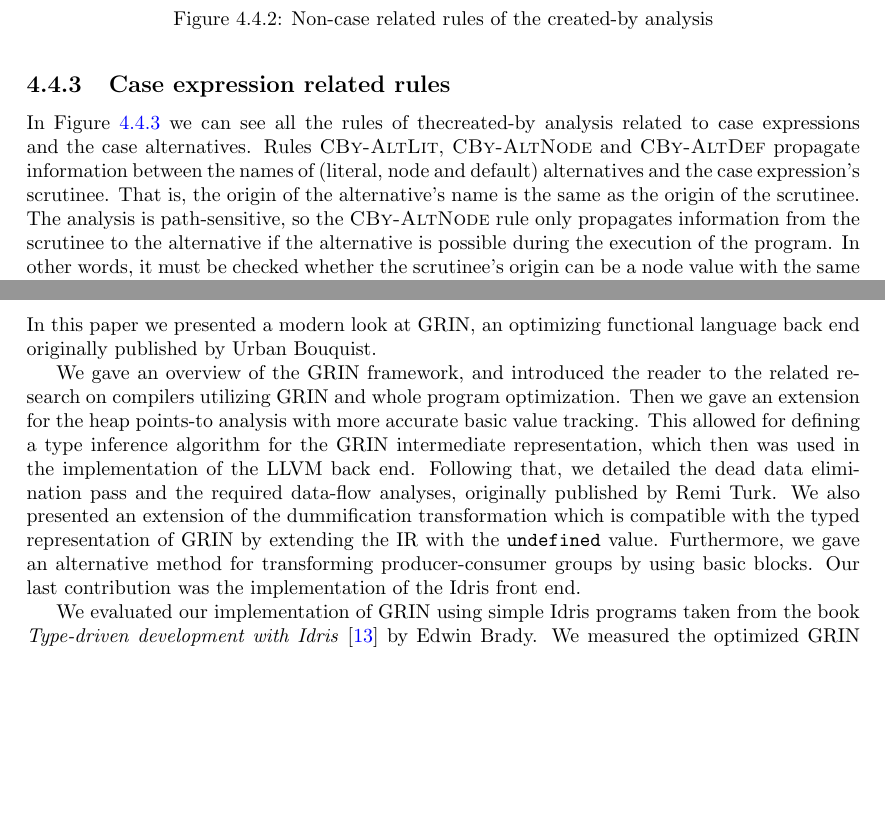
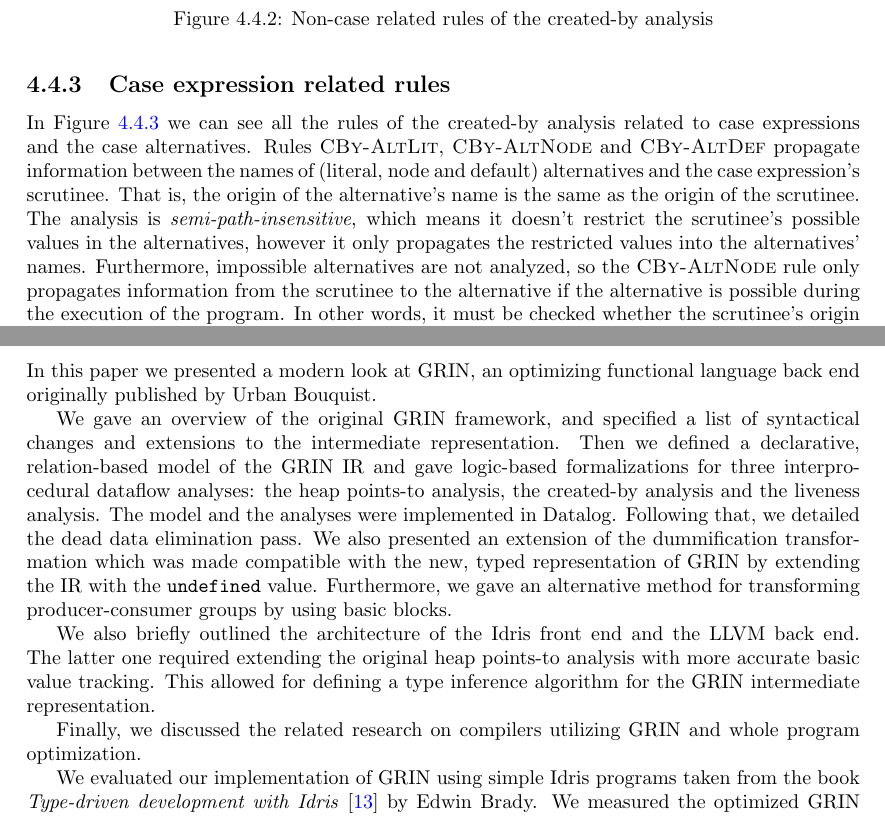
Before and after one commit to Anabra/tdk-2020, a LaTeX thesis (article/tex/main.tex, which reads article/tex/conclusions.tex, article/tex/datalog-grin.tex): two parts of pages 21 and 51 of 55, joined at a grey line, cut so that both start at the same text, the shorter picture padded with empty space. The pictures show the PDF file article/tex/main.pdf that the author committed with the source.

Commit message:
Correct some stuff in article

```diff
--- a/article/tex/conclusions.tex
+++ b/article/tex/conclusions.tex
@@ -3,7 +3,11 @@
 
 	In this paper we presented a modern look at GRIN, an optimizing functional language back end originally published by Urban Bouquist.
 
-	We gave an overview of the GRIN framework, and introduced the reader to the related research on compilers utilizing GRIN and whole program optimization. Then we gave an extension for the heap points-to analysis with more accurate basic value tracking. This allowed for defining a type inference algorithm for the GRIN intermediate representation, which then was used in the implementation of the LLVM back end. Following that, we detailed the dead data elimination pass and the required data-flow analyses, originally published by Remi Turk. We also presented an extension of the dummification transformation which is compatible with the typed representation of GRIN by extending the IR with the \pilcode{undefined} value. Furthermore, we gave an alternative method for transforming producer-consumer groups by using basic blocks. Our last contribution was the implementation of the Idris front end.
+	We gave an overview of the original GRIN framework, and specified a list of syntactical changes and extensions to the intermediate representation. Then we defined a declarative, relation-based model of the GRIN IR and gave logic-based formalizations for three interprocedural dataflow analyses: the heap points-to analysis, the created-by analysis and the liveness analysis. The model and the analyses were implemented in Datalog. Following that, we detailed the dead data elimination pass. We also presented an extension of the dummification transformation which was made compatible with the new, typed representation of GRIN by extending the IR with the \pilcode{undefined} value. Furthermore, we gave an alternative method for transforming producer-consumer groups by using basic blocks.
+
+    We also briefly outlined the architecture of the Idris front end and the LLVM back end. The latter one required extending the original heap points-to analysis with more accurate basic value tracking. This allowed for defining a type inference algorithm for the GRIN intermediate representation.
+
+    Finally, we discussed the related research on compilers utilizing GRIN and whole program optimization.
 
 	We evaluated our implementation of GRIN using simple Idris programs taken from the book \textit{Type-driven development with Idris}~\cite{tdd-idris} by Edwin Brady. We measured the optimized GRIN programs, as well as the generated binaries. It is important to note, that the measurements presented in this paper can only be considered preliminary, given the compiler needs further work to be comparable to other systems. Nevertheless, these statistics are still relevant, since they provide valuable information about the effectiveness of the optimizer. The results demonstrate that the GRIN optimizer can significantly improve the performance of GRIN programs. Furthermore, they indicate that the GRIN optimizer performs optimizations orthogonal to the LLVM optimizations, which supports the motivation behind the framework. As for dead data elimination, we found that it can facilitate other transformations during the optimization pipeline, and that it can considerably reduce the size of the generated binaries.
 
--- a/article/tex/datalog-grin.tex
+++ b/article/tex/datalog-grin.tex
@@ -268,7 +268,7 @@
 
 	\subsection{Case expression related rules} \label{subsec:cby-case}
 
-	In Figure~\ref{fig:cby-case} we can see all the rules of thecreated-by analysis related to case expressions and the case alternatives. Rules \textsc{CBy-AltLit}, \textsc{CBy-AltNode} and \textsc{CBy-AltDef} propagate information between the names of (literal, node and default) alternatives and the case expression's scrutinee. That is, the origin of the alternative's name is the same as the origin of the scrutinee. The analysis is path-sensitive, so the \textsc{CBy-AltNode} rule only propagates information from the scrutinee to the alternative if the alternative is possible during the execution of the program. In other words, it must be checked whether the scrutinee's origin can be a node value with the same tag as the node in the alternative's pattern. This is a safe static approximation of the runtime behaviour. Literal-valued and default alternatives are always considered possible.
+	In Figure~\ref{fig:cby-case} we can see all the rules of the created-by analysis related to case expressions and the case alternatives. Rules \textsc{CBy-AltLit}, \textsc{CBy-AltNode} and \textsc{CBy-AltDef} propagate information between the names of (literal, node and default) alternatives and the case expression's scrutinee. That is, the origin of the alternative's name is the same as the origin of the scrutinee. The analysis is \emph{semi-path-insensitive}, which means it doesn't restrict the scrutinee's possible values in the alternatives, however it only propagates the restricted values into the alternatives' names. Furthermore, impossible alternatives are not analyzed, so the \textsc{CBy-AltNode} rule only propagates information from the scrutinee to the alternative if the alternative is possible during the execution of the program. In other words, it must be checked whether the scrutinee's origin can be a node value with the same tag as the node in the alternative's pattern. This is a safe static approximation of the runtime behaviour. Literal-valued and default alternatives are always considered possible.
 
 	\textsc{CBy-AltParam} propagates origin information from the scrutinee's node arguments into the alternative's paramaters if the tags of the scrutinee's node value and the alternative's pattern are the same.
 
@@ -338,7 +338,7 @@
 
   \section{Liveness analysis} \label{sec:lva}
 
-	Liveness analysis is a classic backwards data-flow analysis which determines which variables might be live during the execution of the program. Here, we present a path-sensitive and calling context insensitive Datalog formalization of the liveness analysis for GRIN. The analysis computes liveness information, for simple values, function parameters, function return values, node arguments on the stack and node arguments on the heap as well. The different types of liveness information is captured by different liveness relations. This level of granularity is required by the dead data elimination transformation (see Section~\ref{sec:dde}).
+	Liveness analysis is a classic backwards data-flow analysis which determines which variables might be live during the execution of the program. Here, we present a calling context insensitive Datalog formalization of the liveness analysis for GRIN. The analysis computes liveness information, for simple values, function parameters, function return values, node arguments on the stack and node arguments on the heap as well. The different types of liveness information is captured by different liveness relations. This level of granularity is required by the dead data elimination transformation (see Section~\ref{sec:dde}).
 
 	\subsection{Helper relations}
 
```
Also changed, not shown: article/tex/main.pdf, article/tex/datalog-grin.tex (8 more changed lines).
